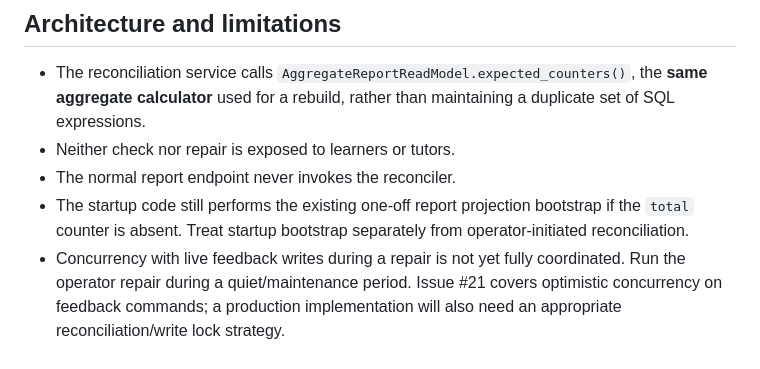
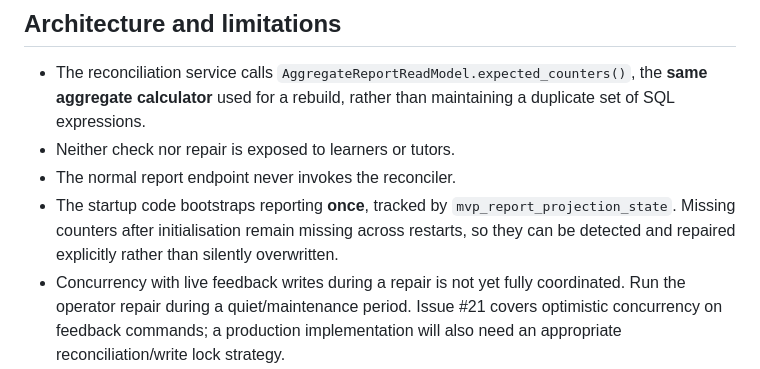
Before and after one commit to DSkilton/feedback_loop, a Markdown page: mvp/docs/reconciliation.md, the part around the change. Drawn GitHub-style.

Commit message:
docs: describe one-time projection bootstrap marker and explicit repair on later drift

```diff
--- a/mvp/docs/reconciliation.md
+++ b/mvp/docs/reconciliation.md
@@ -65,7 +65,7 @@ No student feedback text or evidence files are loaded, returned or copied to thi
 - The reconciliation service calls `AggregateReportReadModel.expected_counters()`, the **same aggregate calculator** used for a rebuild, rather than maintaining a duplicate set of SQL expressions.
 - Neither check nor repair is exposed to learners or tutors.
 - The normal report endpoint never invokes the reconciler.
-- The startup code still performs the existing one-off report projection bootstrap if the `total` counter is absent. Treat startup bootstrap separately from operator-initiated reconciliation.
+- The startup code bootstraps reporting **once**, tracked by `mvp_report_projection_state`. Missing counters after initialisation remain missing across restarts, so they can be detected and repaired explicitly rather than silently overwritten.
 - Concurrency with live feedback writes during a repair is not yet fully coordinated. Run the operator repair during a quiet/maintenance period. Issue #21 covers optimistic concurrency on feedback commands; a production implementation will also need an appropriate reconciliation/write lock strategy.
 - Schema changes still need versioned migrations and regular backups; this feature does not replace them.
 
```
